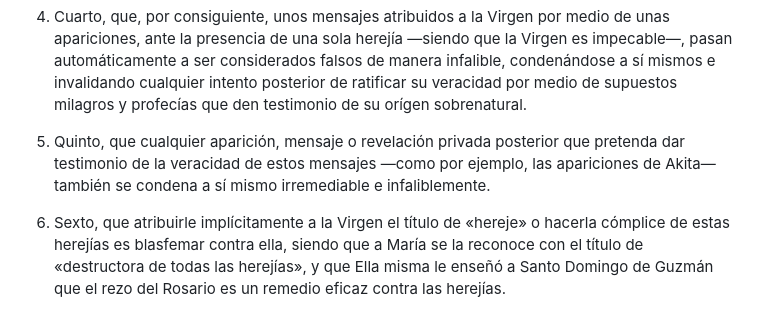
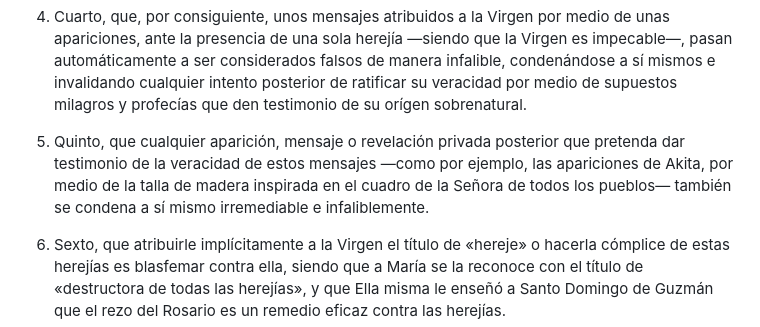
Before and after one commit to yoyjexz/adversus-haereses-mariologicas, a Markdown page: docs/md/abjuracion-amsterdam.md, the part around the change. Drawn GitHub-style.

```diff
--- a/docs/md/abjuracion-amsterdam.md
+++ b/docs/md/abjuracion-amsterdam.md
@@ -119,7 +119,7 @@ Luego de lo ya dicho, afirmo lo siguiente:
 
 4. Cuarto, que, por consiguiente, unos mensajes atribuidos a la Virgen por medio de unas apariciones, ante la presencia de una sola herejía ―siendo que la Virgen es impecable―, pasan automáticamente a ser considerados falsos de manera infalible, condenándose a sí mismos e invalidando cualquier intento posterior de ratificar su veracidad por medio de supuestos milagros y profecías que den testimonio de su orígen sobrenatural.
 
-5. Quinto, que cualquier aparición, mensaje o revelación privada posterior que pretenda dar testimonio de la veracidad de estos mensajes ―como por ejemplo, las apariciones de Akita― también se condena a sí mismo irremediable e infaliblemente.
+5. Quinto, que cualquier aparición, mensaje o revelación privada posterior que pretenda dar testimonio de la veracidad de estos mensajes ―como por ejemplo, las apariciones de Akita, por medio de la talla de madera inspirada en el cuadro de la Señora de todos los pueblos― también se condena a sí mismo irremediable e infaliblemente.
 
 6. Sexto, que atribuirle implícitamente a la Virgen el título de «hereje» o hacerla cómplice de estas herejías es blasfemar contra ella, siendo que a María se la reconoce con el título de «destructora de todas las herejías», y que Ella misma le enseñó a Santo Domingo de Guzmán que el rezo del Rosario es un remedio eficaz contra las herejías.
 
```
